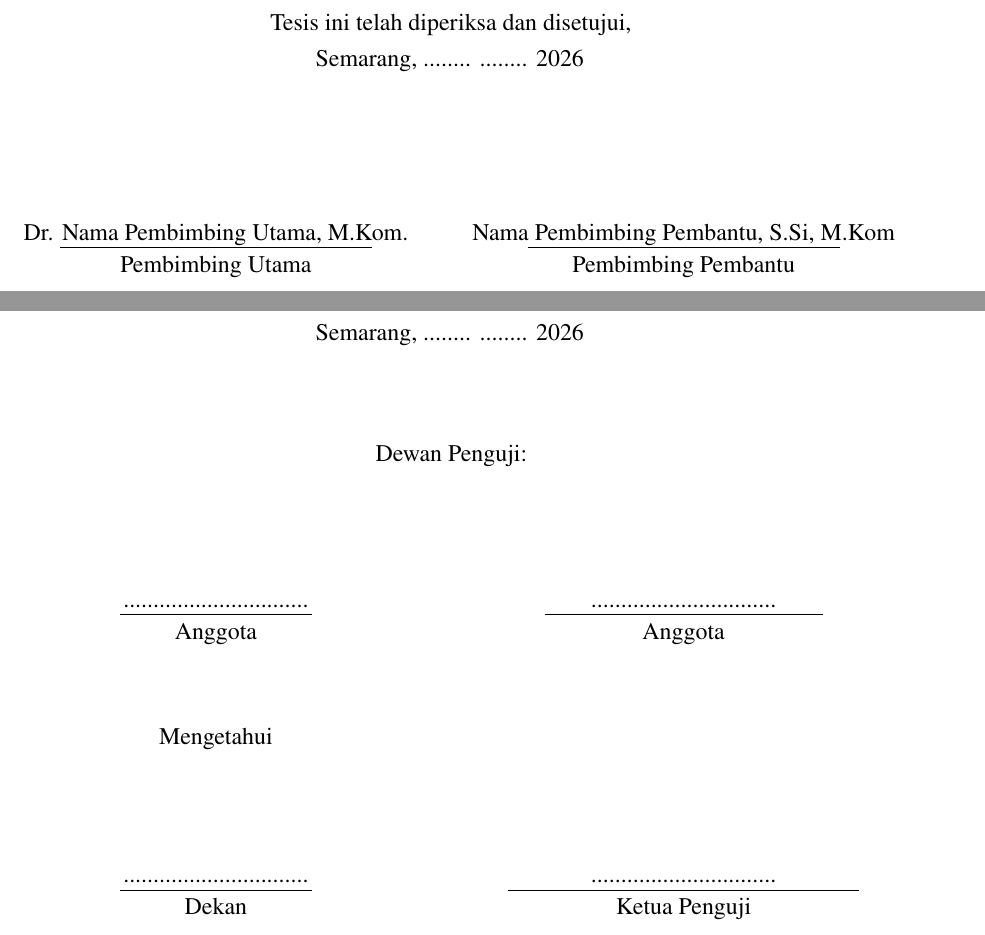
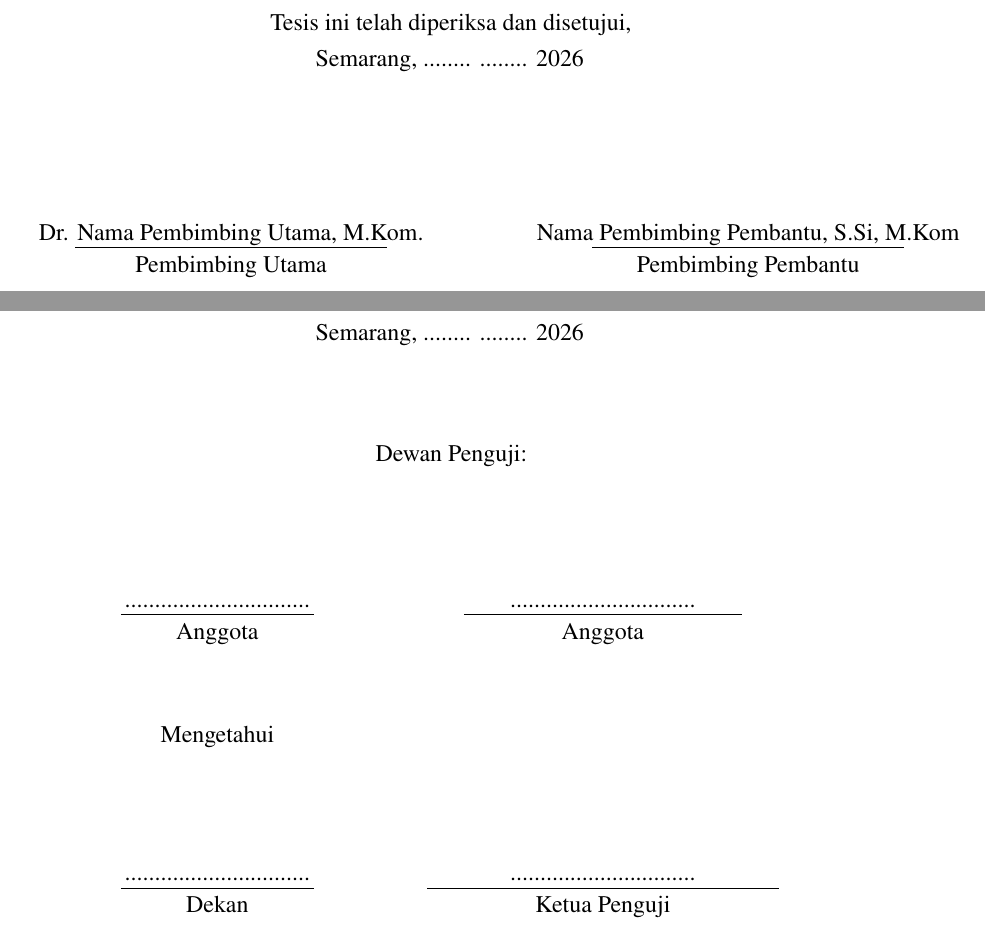
Before and after one commit to ismailokta/wavlm-ser, a LaTeX thesis (thesis-template/thesis.tex, which reads thesis-template/frontmatter/approval.tex, thesis-template/frontmatter/approval_pengesahan.tex): two parts of pages 5 and 6 of 29, joined at a grey line, cut so that both start at the same text. Compiled offline with pdfLaTeX.

Commit message:
Refactor signature tables in approval and pengesahan templates for improved layout and consistency

```diff
--- a/thesis-template/frontmatter/approval.tex
+++ b/thesis-template/frontmatter/approval.tex
@@ -17,12 +17,12 @@ NIM   & : & \StudentID \\
 Tesis ini telah diperiksa dan disetujui,\\
 {\ApprovalPlace},\ \ApprovalDate\\[2.5cm]
 
+% Kolom auto-fit ke isi (nama/garis/label) — lebar tabular = jumlah kolom + gap.
+% Environment `center` di atas menengahkan seluruh block di textwidth.
 \begin{tabular}{@{}c@{\hspace{\SignatureColumnGap}}c@{}}
-    % Struktur: nama → garis → keterangan (sama seperti approval_pengesahan.tex).
-    % Kontrol vertikal & lebar garis di metadata.tex.
-    \makebox[\SignatureColWidth][c]{\raisebox{\NameRaise}{\SupervisorA}} & \makebox[\SignatureColWidth][c]{\raisebox{\NameRaise}{\SupervisorB}} \\[\LineToNameGap]
-    \makebox[\SignatureColWidth][c]{\raisebox{\LineRaise}{\rule{\SupervisorALine}{0.4pt}}} & \makebox[\SignatureColWidth][c]{\raisebox{\LineRaise}{\rule{\SupervisorBLine}{0.4pt}}} \\[\LineToLabelGap]
-    \makebox[\SignatureColWidth][c]{\raisebox{\LabelRaise}{Pembimbing Utama}} & \makebox[\SignatureColWidth][c]{\raisebox{\LabelRaise}{Pembimbing Pembantu}} \\
+    \raisebox{\NameRaise}{\SupervisorA} & \raisebox{\NameRaise}{\SupervisorB} \\[\LineToNameGap]
+    \raisebox{\LineRaise}{\rule{\SupervisorALine}{0.4pt}} & \raisebox{\LineRaise}{\rule{\SupervisorBLine}{0.4pt}} \\[\LineToLabelGap]
+    \raisebox{\LabelRaise}{Pembimbing Utama} & \raisebox{\LabelRaise}{Pembimbing Pembantu} \\
 \end{tabular}
 \end{center}
 \clearpage
--- a/thesis-template/frontmatter/approval_pengesahan.tex
+++ b/thesis-template/frontmatter/approval_pengesahan.tex
@@ -24,23 +24,17 @@ memadai dari segi kualitas untuk tujuan penganugerahan gelar
 
 Dewan Penguji:\\[2.0cm]
 
+% Satu tabular untuk seluruh Dewan Penguji → kolom kiri & kanan konsisten posisinya.
+% Baris kosong pada kolom kanan di baris "Mengetahui" cukup biarkan (&).
+% Environment `center` di atas menengahkan seluruh block di textwidth.
 \begin{tabular}{@{}c@{\hspace{\SignatureColumnGap}}c@{}}
-    % Lebar kolom (\SignatureColWidth) sama untuk kiri & kanan → simetris.
-    % Lebar garis (\ExaminerALine, dll) bisa beda, tetap centered di kolom.
-    % Jarak antar kolom diatur oleh \SignatureColumnGap (metadata.tex).
-    % Naik/turunkan tiap elemen via \NameRaise, \LineRaise, \LabelRaise (metadata.tex).
-    \makebox[\SignatureColWidth][c]{\raisebox{\NameRaise}{\ExaminerA}} & \makebox[\SignatureColWidth][c]{\raisebox{\NameRaise}{\ExaminerB}} \\[\LineToNameGap]
-    \makebox[\SignatureColWidth][c]{\raisebox{\LineRaise}{\rule{\ExaminerALine}{0.4pt}}} & \makebox[\SignatureColWidth][c]{\raisebox{\LineRaise}{\rule{\ExaminerBLine}{0.4pt}}} \\[\LineToLabelGap]
-    \makebox[\SignatureColWidth][c]{\raisebox{\LabelRaise}{Anggota}} & \makebox[\SignatureColWidth][c]{\raisebox{\LabelRaise}{Anggota}} \\[1.2cm]
-\end{tabular}
-
-\begin{tabular}{@{}c@{\hspace{\SignatureColumnGap}}c@{}}
-    % "Mengetahui" ditempatkan di kolom kiri (di atas Dekan) sesuai contoh
-    % Lampiran 12 panduan UDINUS, bukan di tengah halaman.
-    \makebox[\SignatureColWidth][c]{Mengetahui} & \makebox[\SignatureColWidth][c]{} \\[1.8cm]
-    \makebox[\SignatureColWidth][c]{\raisebox{\NameRaise}{\DeanName}} & \makebox[\SignatureColWidth][c]{\raisebox{\NameRaise}{\ChiefExaminer}} \\[\LineToNameGap]
-    \makebox[\SignatureColWidth][c]{\raisebox{\LineRaise}{\rule{\DeanLine}{0.4pt}}} & \makebox[\SignatureColWidth][c]{\raisebox{\LineRaise}{\rule{\ChiefExaminerLine}{0.4pt}}} \\[\LineToLabelGap]
-    \makebox[\SignatureColWidth][c]{\raisebox{\LabelRaise}{Dekan}} & \makebox[\SignatureColWidth][c]{\raisebox{\LabelRaise}{Ketua Penguji}} \\
+    \raisebox{\NameRaise}{\ExaminerA} & \raisebox{\NameRaise}{\ExaminerB} \\[\LineToNameGap]
+    \raisebox{\LineRaise}{\rule{\ExaminerALine}{0.4pt}} & \raisebox{\LineRaise}{\rule{\ExaminerBLine}{0.4pt}} \\[\LineToLabelGap]
+    \raisebox{\LabelRaise}{Anggota} & \raisebox{\LabelRaise}{Anggota} \\[1.2cm]
+    Mengetahui & \\[1.8cm]
+    \raisebox{\NameRaise}{\DeanName} & \raisebox{\NameRaise}{\ChiefExaminer} \\[\LineToNameGap]
+    \raisebox{\LineRaise}{\rule{\DeanLine}{0.4pt}} & \raisebox{\LineRaise}{\rule{\ChiefExaminerLine}{0.4pt}} \\[\LineToLabelGap]
+    \raisebox{\LabelRaise}{Dekan} & \raisebox{\LabelRaise}{Ketua Penguji} \\
 \end{tabular}
 \end{center}
 \clearpage
```
Also changed, not shown: thesis-template/settings/metadata.tex (+4 -3 lines).
